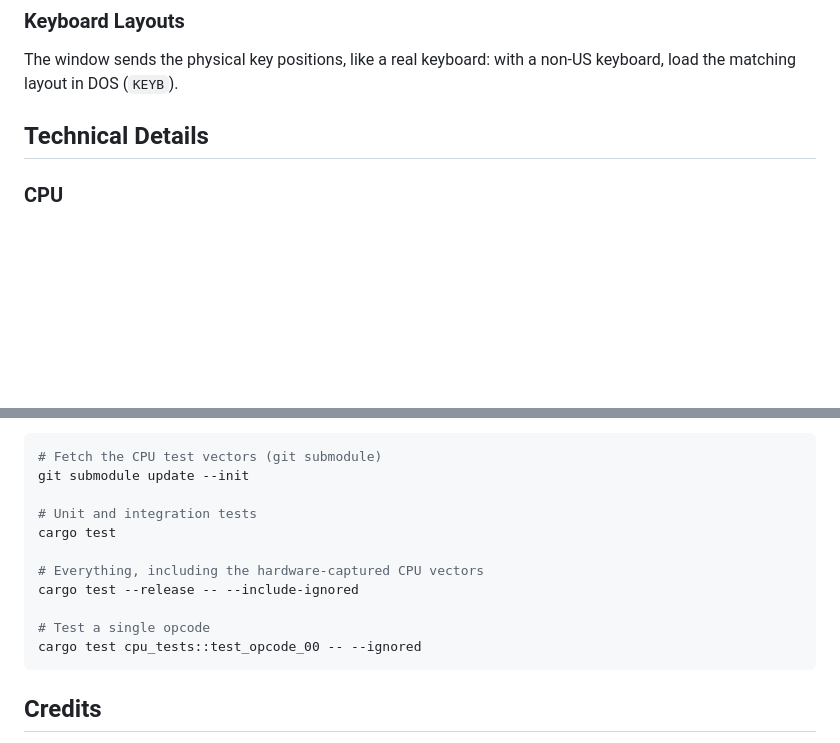
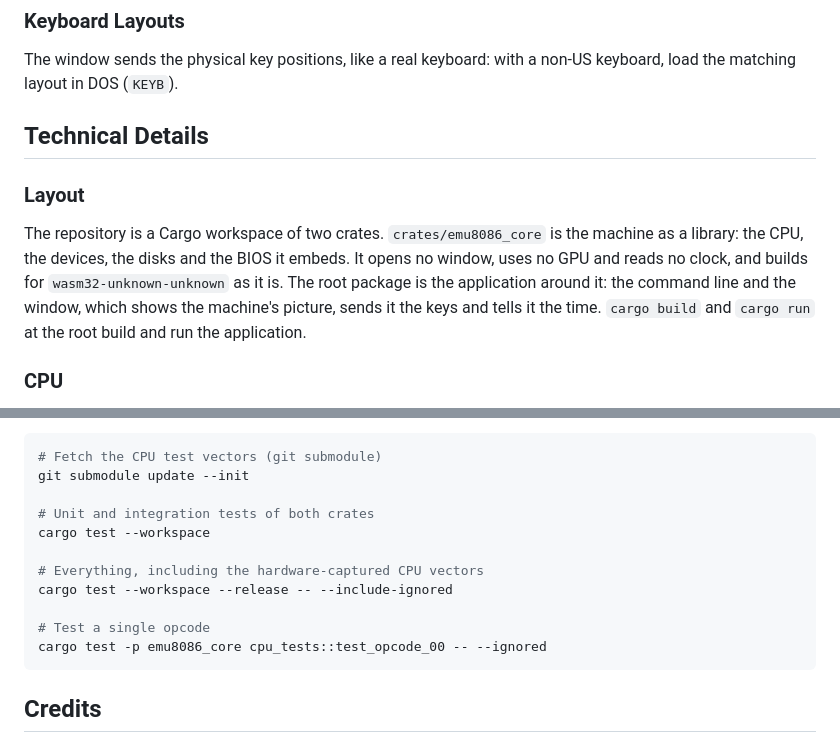
Before and after one commit to jj136975/Emulator8086, a Markdown page: README.md, 2 parts joined by grey strips. GitHub-like rendering; blank space fills up the shorter version.

````diff
--- a/README.md
+++ b/README.md
@@ -78,6 +78,10 @@ The window sends the physical key positions, like a real keyboard: with a non-US
 
 ## Technical Details
 
+### Layout
+
+The repository is a Cargo workspace of two crates. `crates/emu8086_core` is the machine as a library: the CPU, the devices, the disks and the BIOS it embeds. It opens no window, uses no GPU and reads no clock, and builds for `wasm32-unknown-unknown` as it is. The root package is the application around it: the command line and the window, which shows the machine's picture, sends it the keys and tells it the time. `cargo build` and `cargo run` at the root build and run the application.
+
 ### CPU
 
 Full 8086 real-mode with 1MB segmented memory (`segment << 4 + offset`), plus the 80186 additions PUSHA/POPA, PUSH imm, IMUL imm, INS/OUTS, shift/rotate by an immediate count and ENTER/LEAVE (BOUND is accepted and does nothing).
@@ -143,14 +147,14 @@ The CPU is validated against 608,000 single-instruction test vectors (2,000 per
 # Fetch the CPU test vectors (git submodule)
 git submodule update --init
 
-# Unit and integration tests
-cargo test
+# Unit and integration tests of both crates
+cargo test --workspace
 
 # Everything, including the hardware-captured CPU vectors
-cargo test --release -- --include-ignored
+cargo test --workspace --release -- --include-ignored
 
 # Test a single opcode
-cargo test cpu_tests::test_opcode_00 -- --ignored
+cargo test -p emu8086_core cpu_tests::test_opcode_00 -- --ignored
 ```
 
 ## Credits
````
Also changed, not shown: CLAUDE.md (+106 -42 lines).
